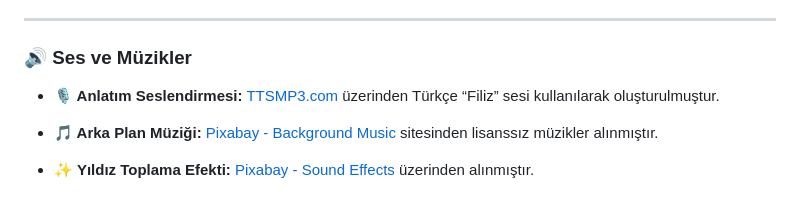
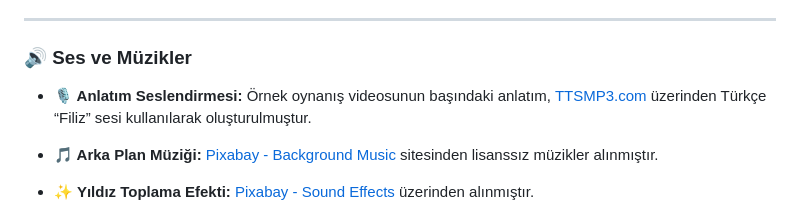
Before and after one commit to busrayesinn/Web_oyun_projesi, a Markdown page: README.md, the part around the change. GitHub-like rendering.

```diff
--- a/README.md
+++ b/README.md
@@ -74,7 +74,7 @@ Bu projede kullanılan karakter ve obje görselleri [Freepik.com](https://www.fr
 
 ### 🔊 Ses ve Müzikler
 
-* **🎙️ Anlatım Seslendirmesi:**
+* **🎙️ Anlatım Seslendirmesi:** Örnek oynanış videosunun başındaki anlatım,
   [TTSMP3.com](https://ttsmp3.com/text-to-speech/Turkish/) üzerinden Türkçe “Filiz” sesi kullanılarak oluşturulmuştur.
 
 * **🎵 Arka Plan Müziği:**
```
